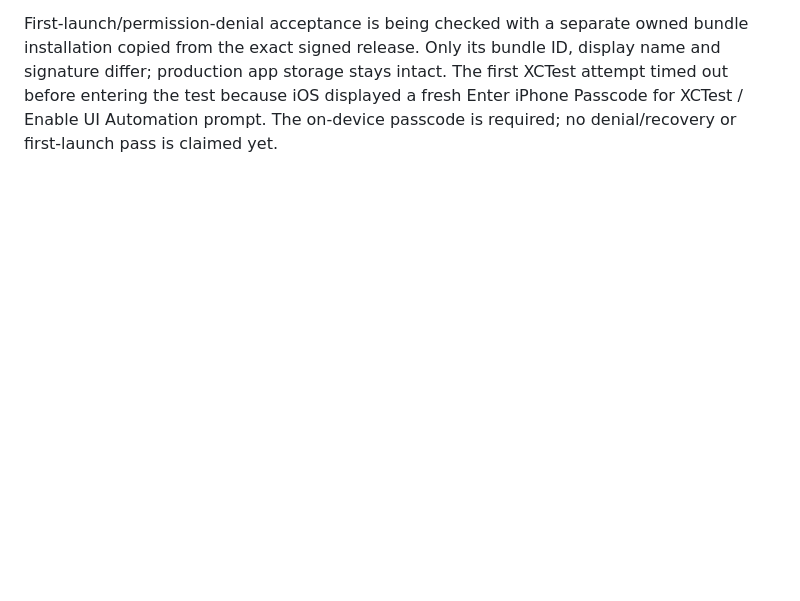
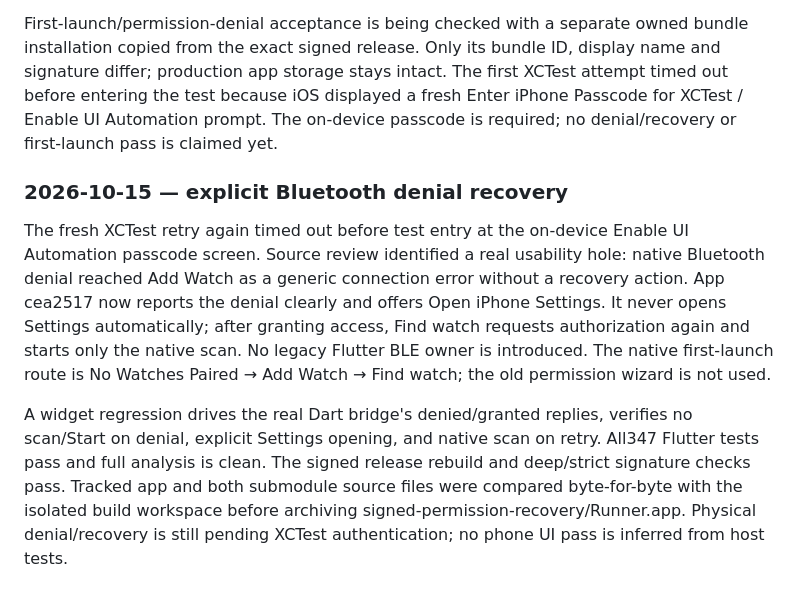
Before and after one commit to ZSWatch/ZSWatch-App, a Markdown page: IOS_NATIVE_COMPANION_PROGRESS.md, the part around the change. Rendered like a GitHub page; blank space fills up the shorter version.

Commit message:
docs: record Bluetooth denial recovery and current signed build

```diff
--- a/IOS_NATIVE_COMPANION_PROGRESS.md
+++ b/IOS_NATIVE_COMPANION_PROGRESS.md
@@ -1570,3 +1570,22 @@ display name and signature differ; production app storage stays intact. The firs
 XCTest attempt timed out before entering the test because iOS displayed a fresh
 Enter iPhone Passcode for XCTest / Enable UI Automation prompt. The on-device
 passcode is required; no denial/recovery or first-launch pass is claimed yet.
+
+### 2026-10-15 — explicit Bluetooth denial recovery
+
+The fresh XCTest retry again timed out before test entry at the on-device
+Enable UI Automation passcode screen. Source review identified a real usability
+hole: native Bluetooth denial reached Add Watch as a generic connection error
+without a recovery action. App cea2517 now reports the denial clearly and offers
+Open iPhone Settings. It never opens Settings automatically; after granting access,
+Find watch requests authorization again and starts only the native scan. No legacy
+Flutter BLE owner is introduced. The native first-launch route is No Watches
+Paired → Add Watch → Find watch; the old permission wizard is not used.
+
+A widget regression drives the real Dart bridge's denied/granted replies, verifies
+no scan/Start on denial, explicit Settings opening, and native scan on retry.
+All347 Flutter tests pass and full analysis is clean. The signed release rebuild
+and deep/strict signature checks pass. Tracked app and both submodule source
+files were compared byte-for-byte with the isolated build workspace before
+archiving signed-permission-recovery/Runner.app. Physical denial/recovery is
+still pending XCTest authentication; no phone UI pass is inferred from host tests.
```
Also changed, not shown: IOS_COMPANION_DELIVERY.md (+6 -3 lines), IOS_FEATURE_PARITY.md (+1 -1 lines).
